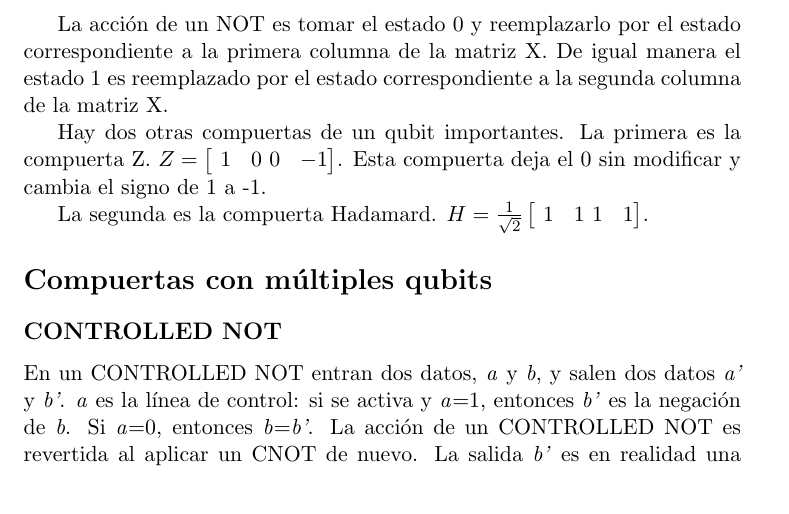
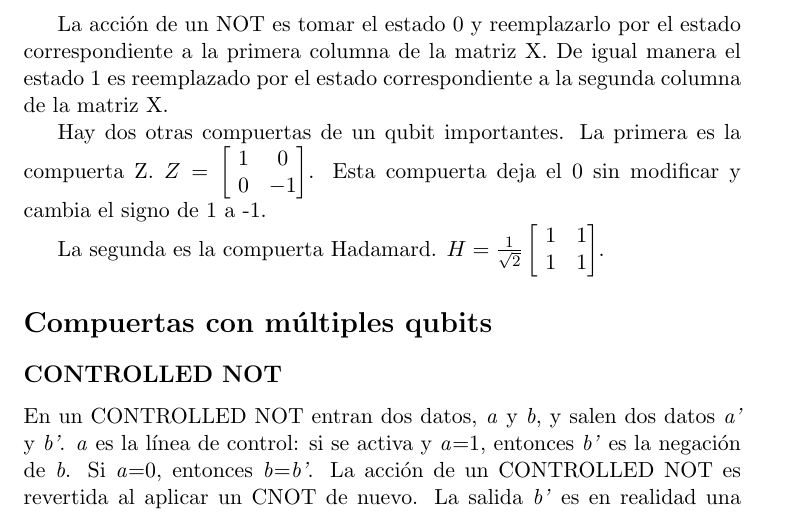
Before and after one commit to eariassoto/Investigacion, a LaTeX document (investigacion.tex): part of page 10 of 22, cut so that both start at the same text. Compiled offline with pdfLaTeX.

Commit message:
Las matrices que se me olvidaron

```diff
--- a/investigacion.tex
+++ b/investigacion.tex
@@ -210,15 +210,15 @@ La acción de un NOT es tomar el estado 0 y reemplazarlo por el estado correspon
 Hay dos otras compuertas de un qubit importantes.
 La primera es la compuerta Z.
 $Z = \begin{bmatrix}
- \ 1 & 0
- \ 0 & -1
+ \ 1 & 0  \\
+ \ 0 & -1 \\
  \end{bmatrix}$.
 Esta compuerta deja el 0 sin modificar y cambia el signo de 1 a -1.
 
 La segunda es la compuerta Hadamard.
 $H =  \frac{1}{\sqrt{2}}  \begin{bmatrix}
-             \ 1 & 1
-             \ 1 & 1
+             \ 1 & 1 \\
+             \ 1 & 1 \\
            \end{bmatrix}$.
 
 \section*{Compuertas con múltiples qubits}
```
